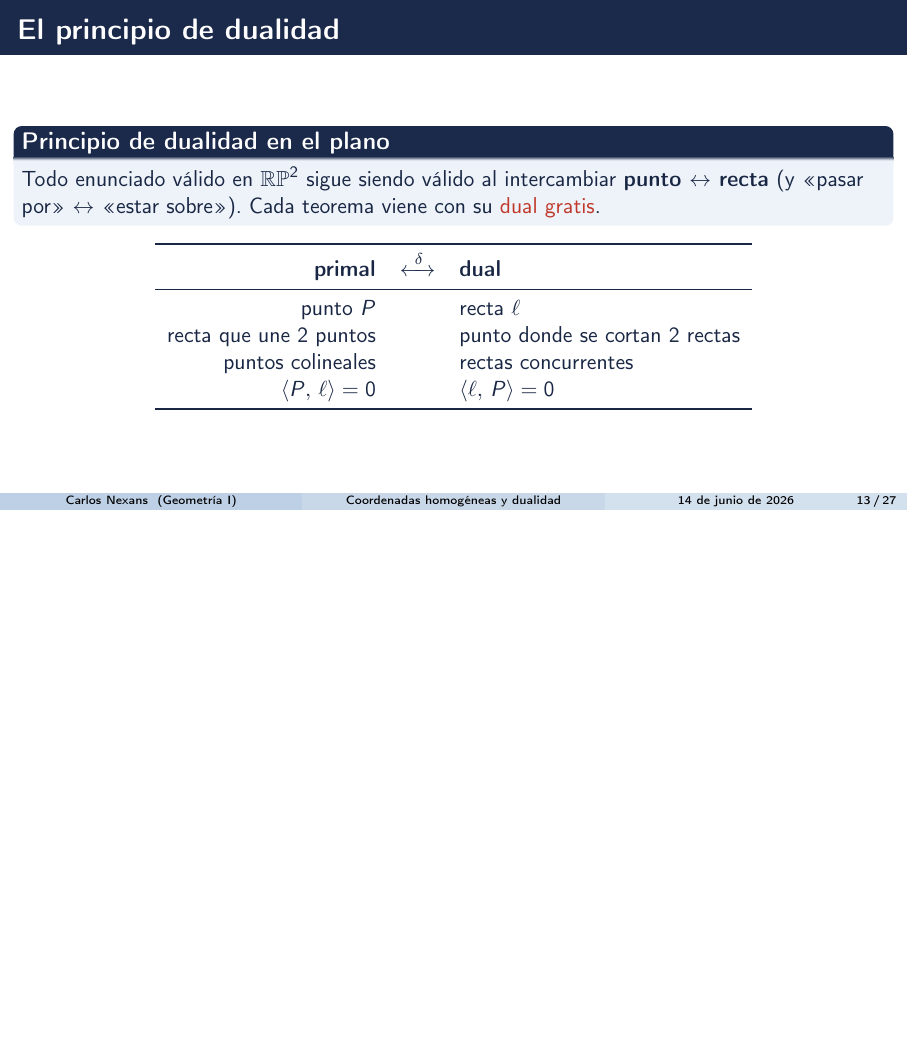
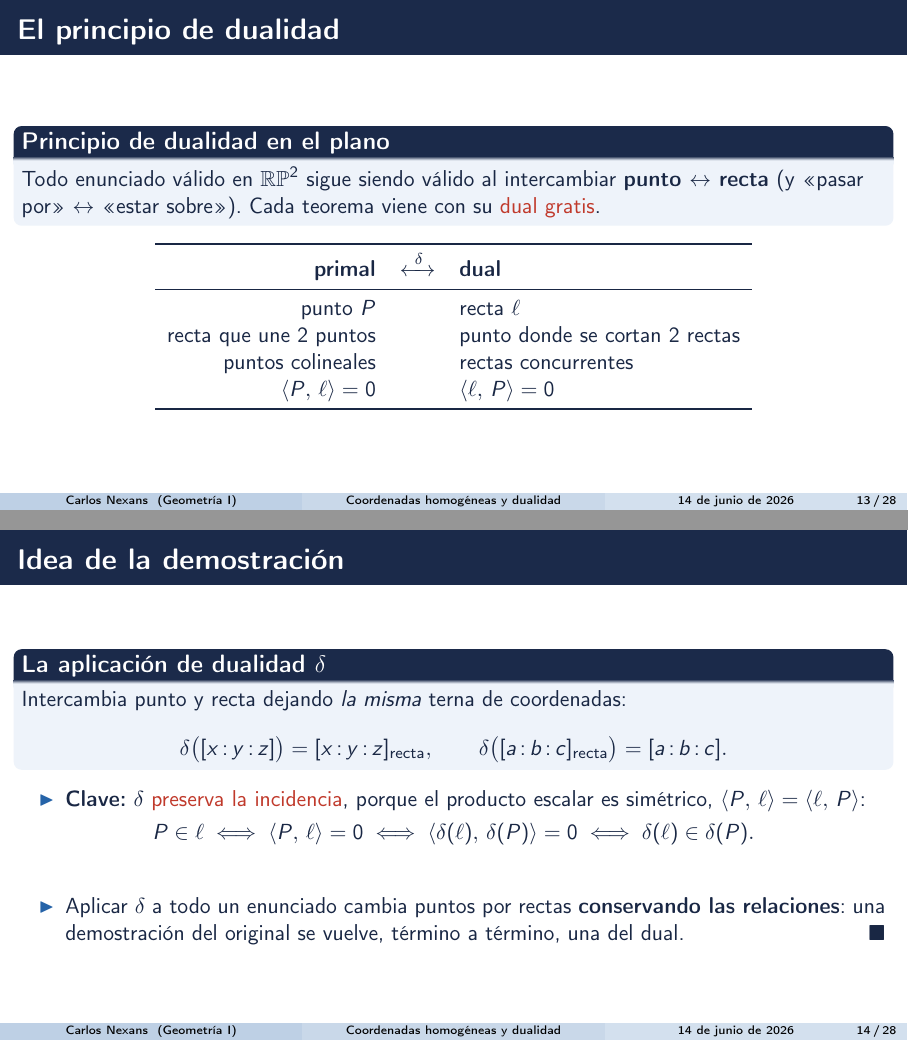
Before and after one commit to cnexans/geometria-proyectiva, LaTeX slides (Presentacion_Geometria_Proyectiva.tex): page 17 of 33 before the commit and pages 17 and 18 of 34 after it, the two joined at a grey line, the shorter picture padded with empty space. Compiled offline with pdfLaTeX.

Commit message:
Agregar slide con la idea de la demostración del principio de dualidad (aplicación δ)

```diff
--- a/Presentacion_Geometria_Proyectiva.tex
+++ b/Presentacion_Geometria_Proyectiva.tex
@@ -573,6 +573,34 @@
     \onslide<4->{$\inc{P}{\ell}=0$} & \onslide<4->{} & \onslide<4->{$\inc{\ell}{P}=0$}\\
     \bottomrule
   \end{tabular}
+\end{frame}
+
+% ======================================================================
+% 10a. IDEA DE LA DEMOSTRACIÓN (aplicación de dualidad)
+% ======================================================================
+\begin{frame}{Idea de la demostración}
+  \begin{block}{La aplicación de dualidad $\delta$}
+    Intercambia punto y recta dejando \emph{la misma} terna de coordenadas:
+    \[
+      \delta\bigl(\hp{x}{y}{z}\bigr)=\hp{x}{y}{z}_{\text{recta}},
+      \qquad
+      \delta\bigl(\hp{a}{b}{c}_{\text{recta}}\bigr)=\hp{a}{b}{c}.
+    \]
+  \end{block}
+  \begin{itemize}
+    \item \textbf{Clave:} $\delta$ \alert{preserva la incidencia}, porque el
+          producto escalar es simétrico, $\inc{P}{\ell}=\inc{\ell}{P}$:
+  \end{itemize}
+  \[
+    P\in\ell \iff \inc{P}{\ell}=0 \iff \inc{\delta(\ell)}{\delta(P)}=0
+    \iff \delta(\ell)\in\delta(P).
+  \]
+  \begin{itemize}
+    \item Aplicar $\delta$ a todo un enunciado cambia puntos por rectas
+          \textbf{conservando las relaciones}: una demostración del
+          original se vuelve, término a término, una del dual.
+          \hfill$\blacksquare$
+  \end{itemize}
 \end{frame}
 
 % ======================================================================
```
Also changed, not shown: Presentacion_Geometria_Proyectiva.pdf.
